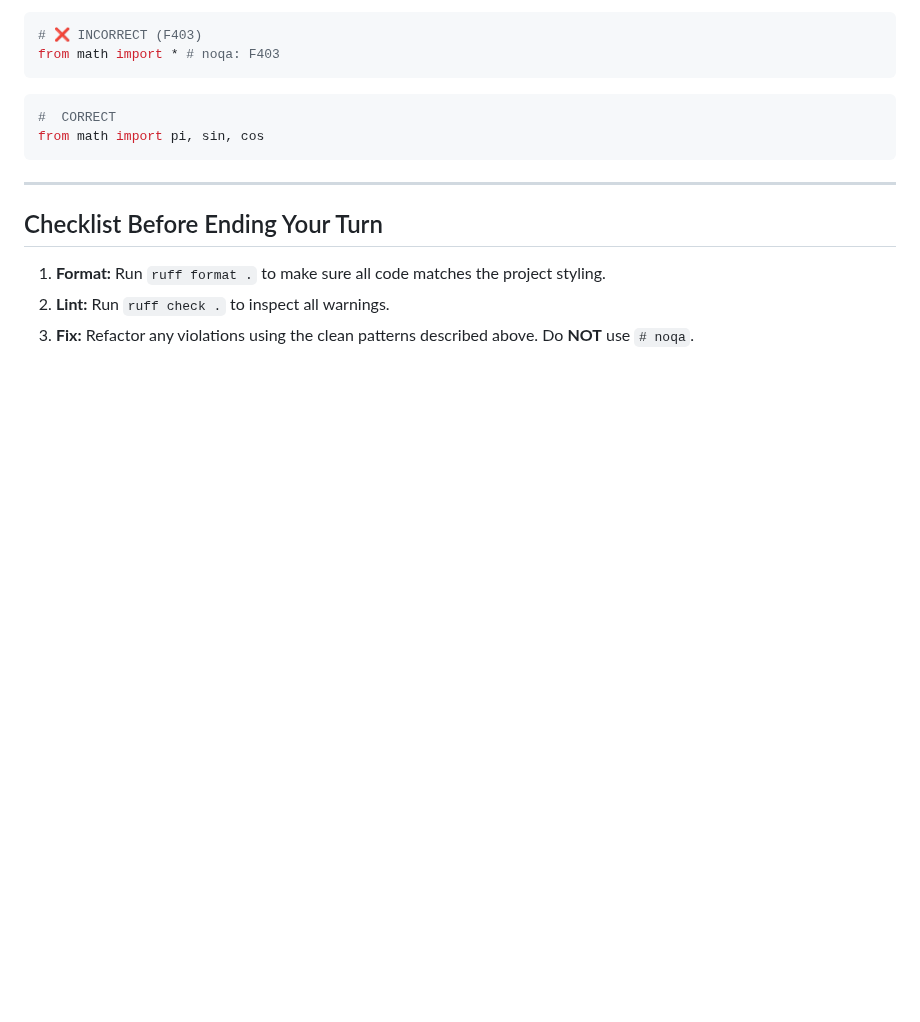
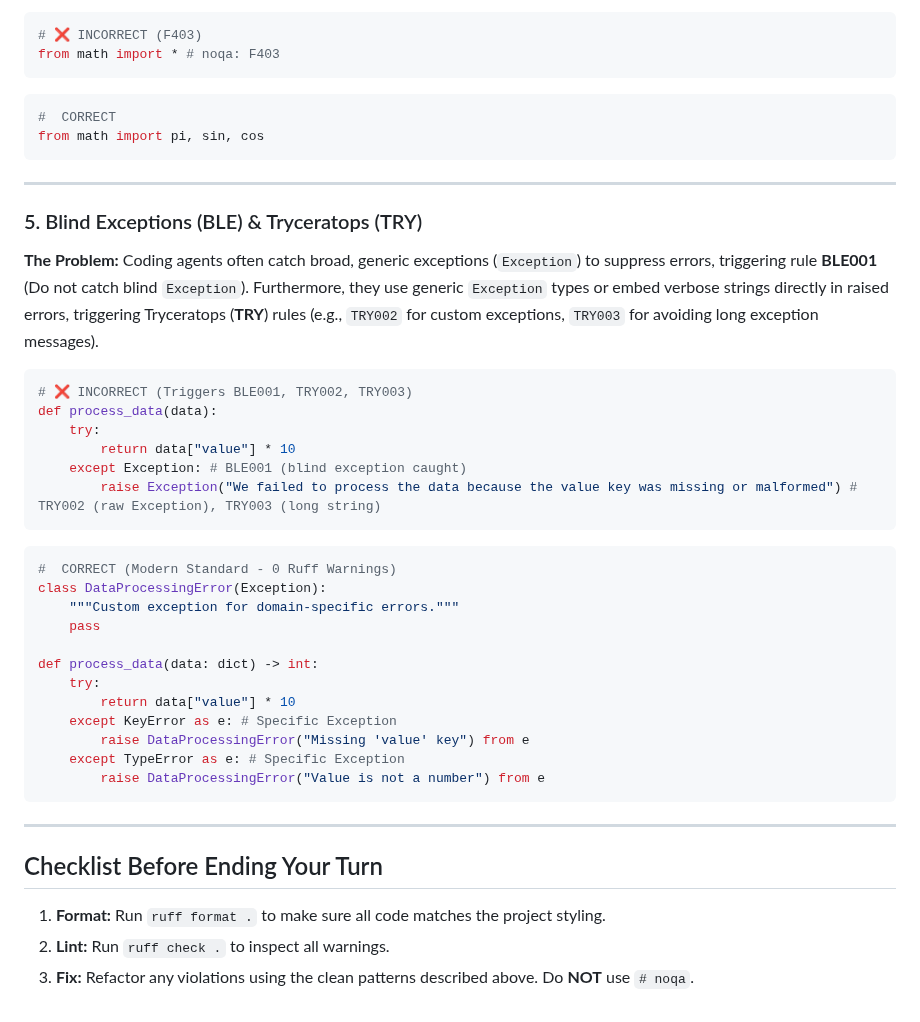
Before and after one commit to franklinbaldo/skills, a Markdown page: ruff-strict-compliance/SKILL.md, the part around the change. Rendered like a GitHub page; blank space fills up the shorter version.

Commit message:
docs: add BLE and TRY rules to ruff-strict-compliance skill

````diff
--- a/ruff-strict-compliance/SKILL.md
+++ b/ruff-strict-compliance/SKILL.md
@@ -132,6 +132,36 @@ from math import pi, sin, cos
 
 ---
 
+### 5. Blind Exceptions (BLE) & Tryceratops (TRY)
+
+**The Problem:** Coding agents often catch broad, generic exceptions (`Exception`) to suppress errors, triggering rule **BLE001** (Do not catch blind `Exception`). Furthermore, they use generic `Exception` types or embed verbose strings directly in raised errors, triggering Tryceratops (**TRY**) rules (e.g., `TRY002` for custom exceptions, `TRY003` for avoiding long exception messages).
+
+```python
+# ❌ INCORRECT (Triggers BLE001, TRY002, TRY003)
+def process_data(data):
+    try:
+        return data["value"] * 10
+    except Exception: # BLE001 (blind exception caught)
+        raise Exception("We failed to process the data because the value key was missing or malformed") # TRY002 (raw Exception), TRY003 (long string)
+```
+
+```python
+#  CORRECT (Modern Standard - 0 Ruff Warnings)
+class DataProcessingError(Exception):
+    """Custom exception for domain-specific errors."""
+    pass
+
+def process_data(data: dict) -> int:
+    try:
+        return data["value"] * 10
+    except KeyError as e: # Specific Exception
+        raise DataProcessingError("Missing 'value' key") from e
+    except TypeError as e: # Specific Exception
+        raise DataProcessingError("Value is not a number") from e
+```
+
+---
+
 ## Checklist Before Ending Your Turn
 
 1. **Format:** Run `ruff format .` to make sure all code matches the project styling.
````
